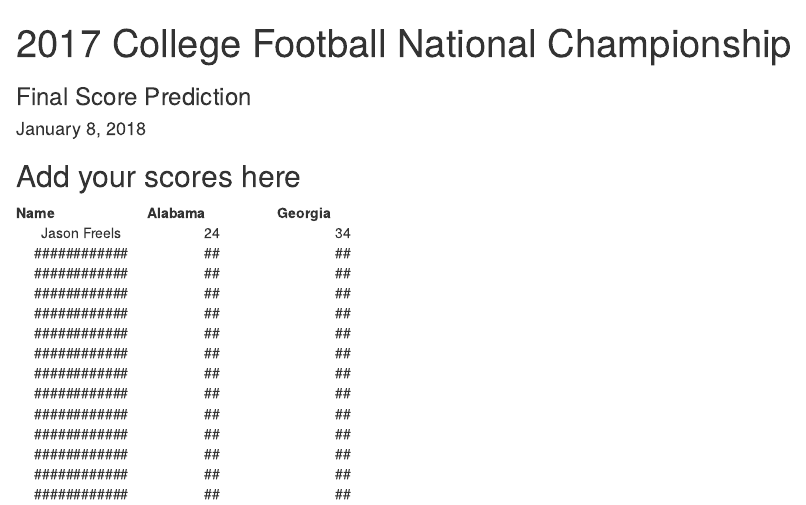
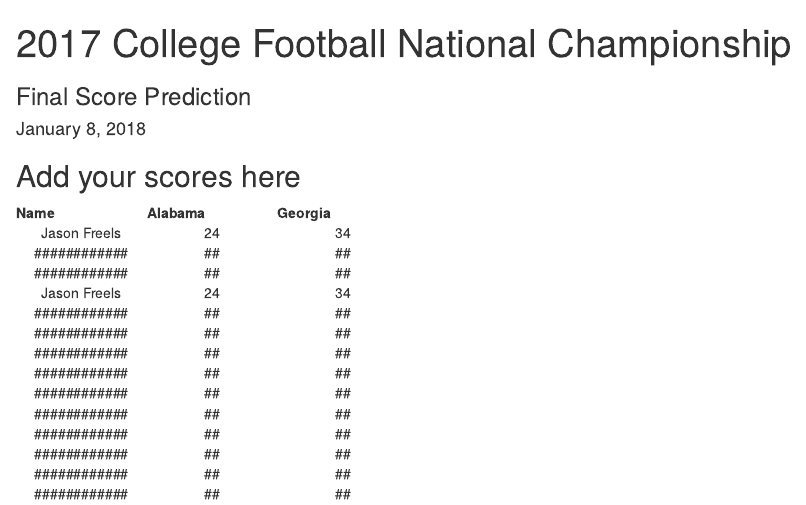
Before and after one commit to AFIT-R/OPER782, an R Markdown document (inst/git/score_prediction.Rmd): the page in a window 1100 px wide, from its top. Rendered offline with R 4.5, knitr and Pandoc, with nearby package versions.

Commit message:
Update score_prediction.Rmd

```diff
--- a/inst/git/score_prediction.Rmd
+++ b/inst/git/score_prediction.Rmd
@@ -19,7 +19,7 @@ knitr::opts_chunk$set(echo = TRUE)
 <tr><td>Jason Freels</td><td>24</td><td>34</td></tr>
 <tr><td>############</td><td>##</td><td>##</td></tr>
 <tr><td>############</td><td>##</td><td>##</td></tr>
-<tr><td>############</td><td>##</td><td>##</td></tr>
+<tr><td>Jason Freels</td><td>24</td><td>34</td></tr>
 <tr><td>############</td><td>##</td><td>##</td></tr>
 <tr><td>############</td><td>##</td><td>##</td></tr>
 <tr><td>############</td><td>##</td><td>##</td></tr>
```
